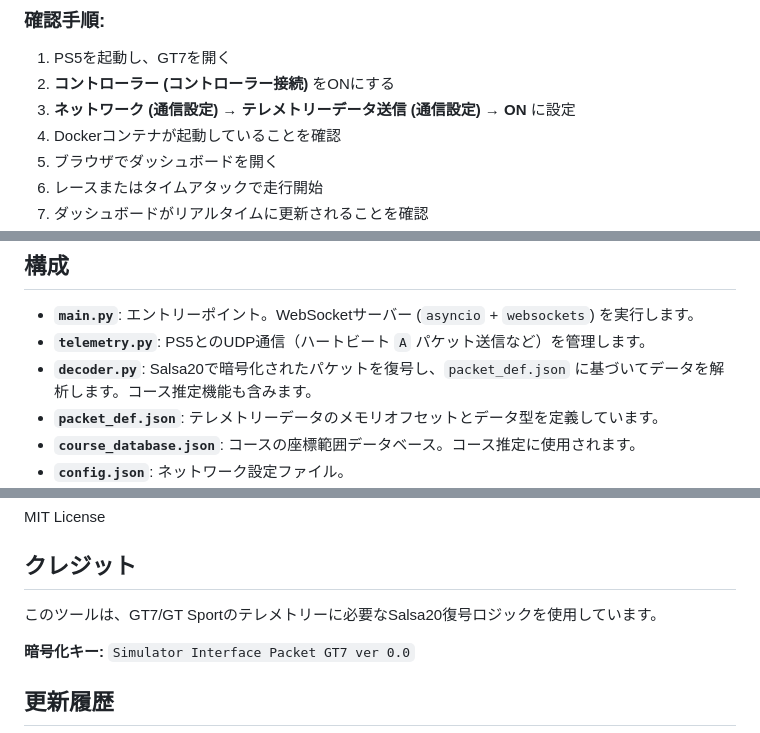
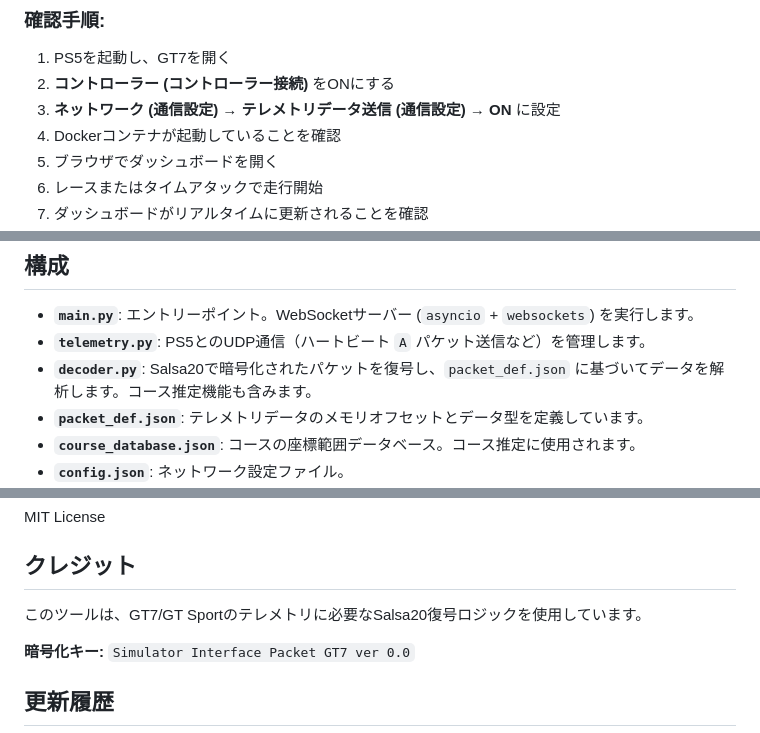
Before and after one commit to abem/gt7_tool, a Markdown page: README.md, 3 parts joined by grey strips. Drawn GitHub-style.

```diff
--- a/README.md
+++ b/README.md
@@ -143,7 +143,7 @@ http://<PS5のIPアドレス>:8080
 
 1. PS5を起動し、GT7を開く
 2. **コントローラー (コントローラー接続)** をONにする
-3. **ネットワーク (通信設定)** → **テレメトリーデータ送信 (通信設定)** → **ON** に設定
+3. **ネットワーク (通信設定)** → **テレメトリデータ送信 (通信設定)** → **ON** に設定
 4. Dockerコンテナが起動していることを確認
 5. ブラウザでダッシュボードを開く
 6. レースまたはタイムアタックで走行開始
@@ -207,7 +207,7 @@ docker compose restart
 - **`main.py`**: エントリーポイント。WebSocketサーバー (`asyncio` + `websockets`) を実行します。
 - **`telemetry.py`**: PS5とのUDP通信（ハートビート `A` パケット送信など）を管理します。
 - **`decoder.py`**: Salsa20で暗号化されたパケットを復号し、`packet_def.json` に基づいてデータを解析します。コース推定機能も含みます。
-- **`packet_def.json`**: テレメトリーデータのメモリオフセットとデータ型を定義しています。
+- **`packet_def.json`**: テレメトリデータのメモリオフセットとデータ型を定義しています。
 - **`course_database.json`**: コースの座標範囲データベース。コース推定に使用されます。
 - **`config.json`**: ネットワーク設定ファイル。
 - **`index.html`**: ウェブブラウザ上のダッシュボード（CSS/JavaScript）。コースマップ、チャート表示を含みます。
@@ -258,7 +258,7 @@ MIT License
 
 ## クレジット
 
-このツールは、GT7/GT Sportのテレメトリーに必要なSalsa20復号ロジックを使用しています。
+このツールは、GT7/GT Sportのテレメトリに必要なSalsa20復号ロジックを使用しています。
 
 **暗号化キー:** `Simulator Interface Packet GT7 ver 0.0`
 
```
Also changed, not shown: other parts of README.md (+8 -8 lines), docs/API.md (+6 -6 lines), docs/USER_GUIDE.md (+11 -11 lines).
